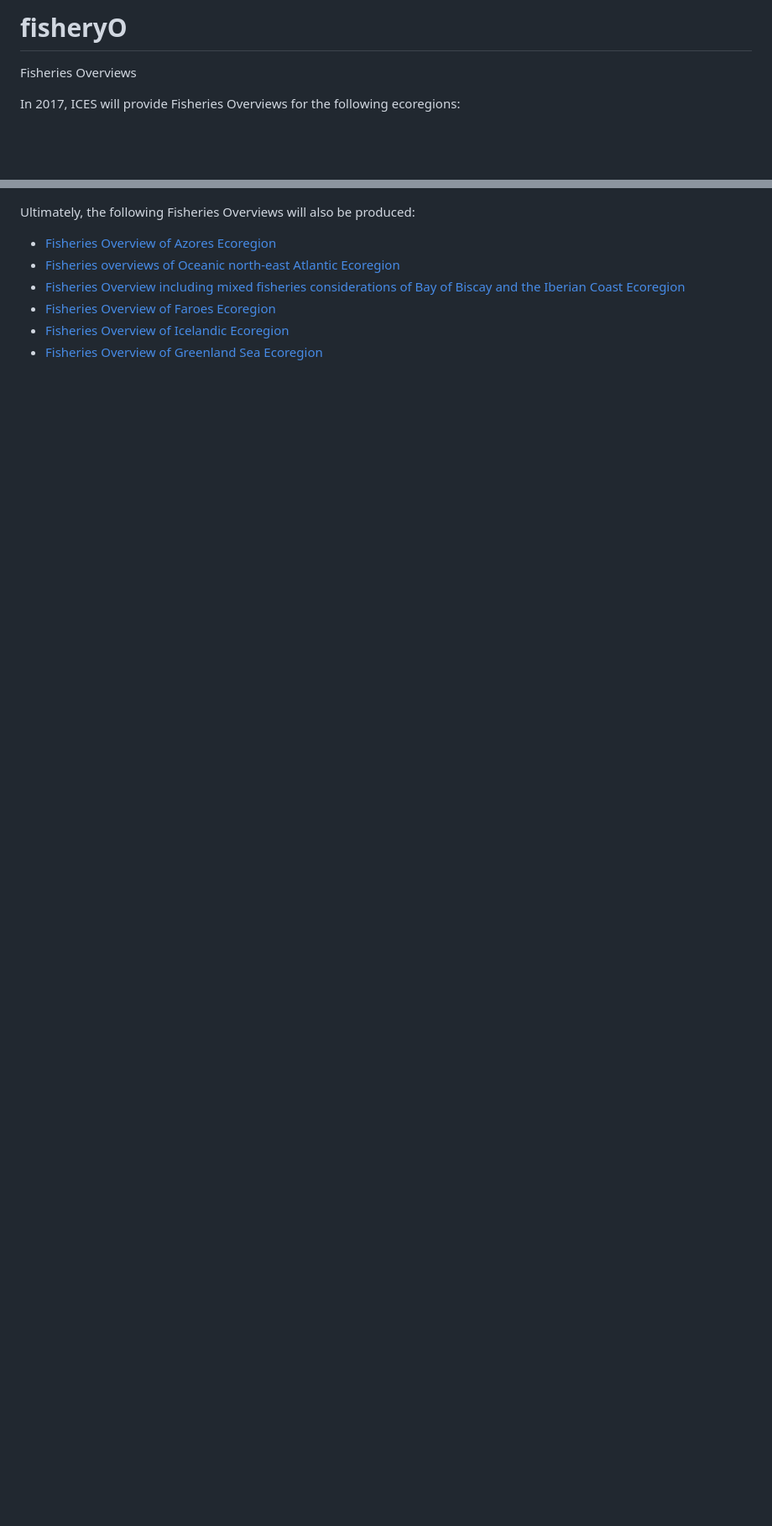
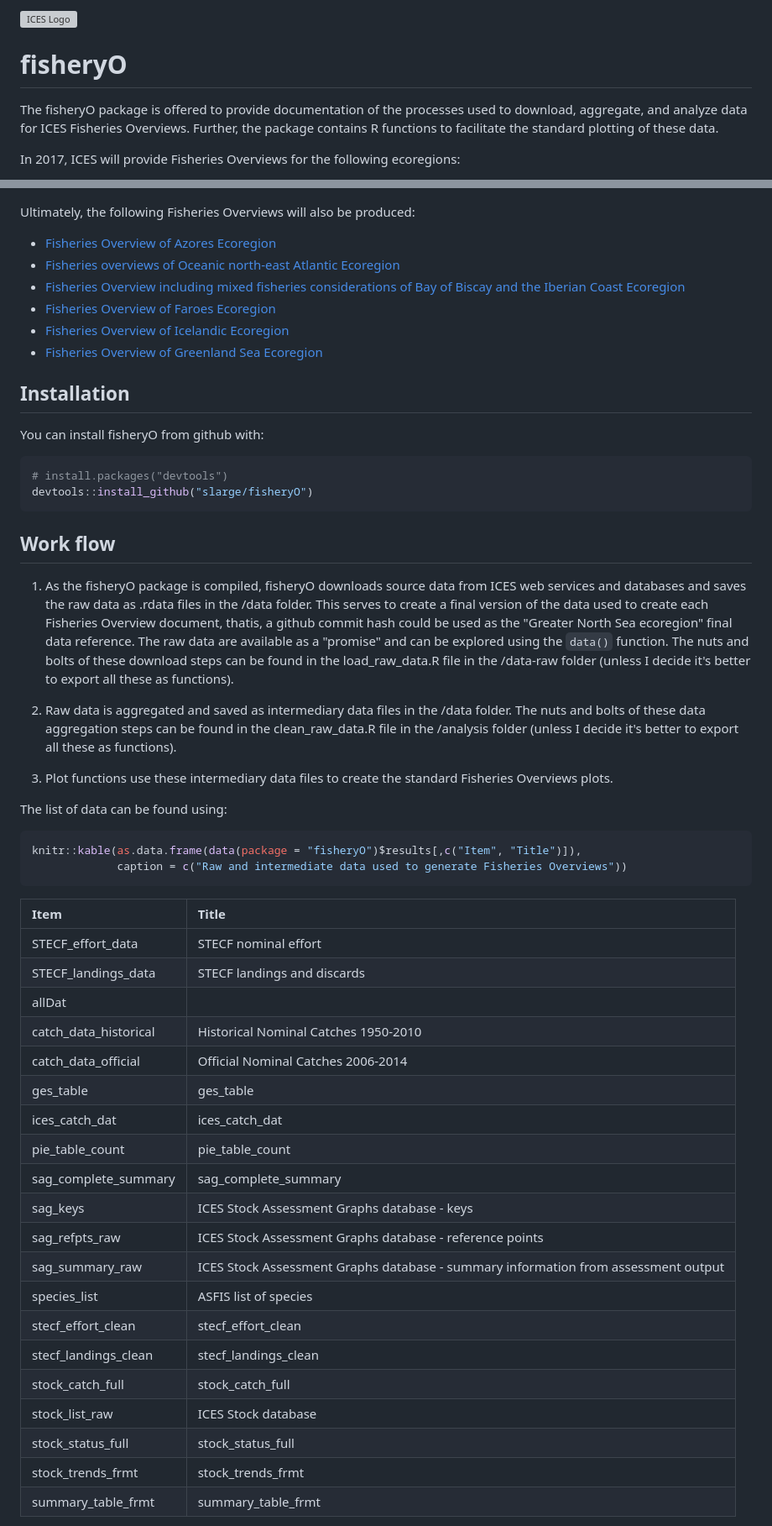
Before and after one commit to ices-tools-prod/fisheryO, a Markdown page: README.md, 2 parts joined by grey strips. Shown: that part at 84% size. Drawn GitHub-style; blank space fills up the shorter version; grey boxes are pictures that could not be loaded.

Commit message:
update readme with examples and work flow

````diff
--- a/README.md
+++ b/README.md
@@ -1,4 +1,10 @@
-# fisheryO
-Fisheries Overviews
+
+<!-- README.md is generated from README.Rmd. Please edit that file -->
+[<img align="right" alt="ICES Logo" width="17%" height="17%" src="http://ices.dk/_layouts/15/1033/images/icesimg/iceslogo.png">](http://ices.dk)
+
+fisheryO
+========
+
+The fisheryO package is offered to provide documentation of the processes used to download, aggregate, and analyze data for ICES Fisheries Overviews. Further, the package contains R functions to facilitate the standard plotting of these data.
 
 In 2017, ICES will provide Fisheries Overviews for the following ecoregions:
@@ -10,8 +16,59 @@ In 2017, ICES will provide Fisheries Overviews for the following ecoregions:
 
 Ultimately, the following Fisheries Overviews will also be produced:
-* [Fisheries Overview of Azores Ecoregion](https://community.ices.dk/Advice/Advice2016/Widely/Draft_advice/AzoresEcoregion_FisheriesOverviews.docx?Web=1)
-* [Fisheries overviews of Oceanic north-east Atlantic Ecoregion](https://community.ices.dk/Advice/Advice2016/Widely/Draft_advice/OceanicNortheastAtlanticEcoregion_FisheriesOverviews.docx?Web=1)
-* [Fisheries Overview including mixed fisheries considerations of Bay of Biscay and the Iberian Coast Ecoregion](https://community.ices.dk/Advice/Advice2016/Biscay/Draft_advice/BayofBiscayandtheIberianCoastEcoregion_FisheriesOverviews.docx?Web=1)
-* [Fisheries Overview of Faroes Ecoregion](https://community.ices.dk/Advice/Advice2016/Faroes/Draft_advice/FaroesEcoregion_FisheriesOverviews.docx?Web=1)
-* [Fisheries Overview of Icelandic Ecoregion](https://community.ices.dk/Advice/Advice2016/Iceland/Draft_advice/IcelandicEcoregion_FisheriesOverviews.docx?Web=1)
-* [Fisheries Overview of Greenland Sea Ecoregion](https://community.ices.dk/Advice/Advice2016/Iceland/Draft_advice/GreenlandSeaEcoregion_FisheriesOverviews.docx?Web=1)
+
+-   [Fisheries Overview of Azores Ecoregion](https://community.ices.dk/Advice/Advice2016/Widely/Draft_advice/AzoresEcoregion_FisheriesOverviews.docx?Web=1)
+-   [Fisheries overviews of Oceanic north-east Atlantic Ecoregion](https://community.ices.dk/Advice/Advice2016/Widely/Draft_advice/OceanicNortheastAtlanticEcoregion_FisheriesOverviews.docx?Web=1)
+-   [Fisheries Overview including mixed fisheries considerations of Bay of Biscay and the Iberian Coast Ecoregion](https://community.ices.dk/Advice/Advice2016/Biscay/Draft_advice/BayofBiscayandtheIberianCoastEcoregion_FisheriesOverviews.docx?Web=1)
+-   [Fisheries Overview of Faroes Ecoregion](https://community.ices.dk/Advice/Advice2016/Faroes/Draft_advice/FaroesEcoregion_FisheriesOverviews.docx?Web=1)
+-   [Fisheries Overview of Icelandic Ecoregion](https://community.ices.dk/Advice/Advice2016/Iceland/Draft_advice/IcelandicEcoregion_FisheriesOverviews.docx?Web=1)
+-   [Fisheries Overview of Greenland Sea Ecoregion](https://community.ices.dk/Advice/Advice2016/Iceland/Draft_advice/GreenlandSeaEcoregion_FisheriesOverviews.docx?Web=1)
+
+Installation
+------------
+
+You can install fisheryO from github with:
+
+``` r
+# install.packages("devtools")
+devtools::install_github("slarge/fisheryO")
+```
+
+Work flow
+---------
+
+1.  As the fisheryO package is compiled, fisheryO downloads source data from ICES web services and databases and saves the raw data as .rdata files in the /data folder. This serves to create a final version of the data used to create each Fisheries Overview document, thatis, a github commit hash could be used as the "Greater North Sea ecoregion" final data reference. The raw data are available as a "promise" and can be explored using the `data()` function. The nuts and bolts of these download steps can be found in the load\_raw\_data.R file in the /data-raw folder (unless I decide it's better to export all these as functions).
+
+2.  Raw data is aggregated and saved as intermediary data files in the /data folder. The nuts and bolts of these data aggregation steps can be found in the clean\_raw\_data.R file in the /analysis folder (unless I decide it's better to export all these as functions).
+
+3.  Plot functions use these intermediary data files to create the standard Fisheries Overviews plots.
+
+The list of data can be found using:
+
+``` r
+knitr::kable(as.data.frame(data(package = "fisheryO")$results[,c("Item", "Title")]),
+             caption = c("Raw and intermediate data used to generate Fisheries Overviews"))
+```
+
+| Item                    | Title                                                                              |
+|:------------------------|:-----------------------------------------------------------------------------------|
+| STECF\_effort\_data     | STECF nominal effort                                                               |
+| STECF\_landings\_data   | STECF landings and discards                                                        |
+| allDat                  |                                                                                    |
+| catch\_data\_historical | Historical Nominal Catches 1950-2010                                               |
+| catch\_data\_official   | Official Nominal Catches 2006-2014                                                 |
+| ges\_table              | ges\_table                                                                         |
+| ices\_catch\_dat        | ices\_catch\_dat                                                                   |
+| pie\_table\_count       | pie\_table\_count                                                                  |
+| sag\_complete\_summary  | sag\_complete\_summary                                                             |
+| sag\_keys               | ICES Stock Assessment Graphs database - keys                                       |
+| sag\_refpts\_raw        | ICES Stock Assessment Graphs database - reference points                           |
+| sag\_summary\_raw       | ICES Stock Assessment Graphs database - summary information from assessment output |
+| species\_list           | ASFIS list of species                                                              |
+| stecf\_effort\_clean    | stecf\_effort\_clean                                                               |
+| stecf\_landings\_clean  | stecf\_landings\_clean                                                             |
+| stock\_catch\_full      | stock\_catch\_full                                                                 |
+| stock\_list\_raw        | ICES Stock database                                                                |
+| stock\_status\_full     | stock\_status\_full                                                                |
+| stock\_trends\_frmt     | stock\_trends\_frmt                                                                |
+| summary\_table\_frmt    | summary\_table\_frmt                                                               |
+
````
Also changed, not shown: other parts of README.md (+39 -4 lines), README-kobe_example-1.png (added), 1 other file.
